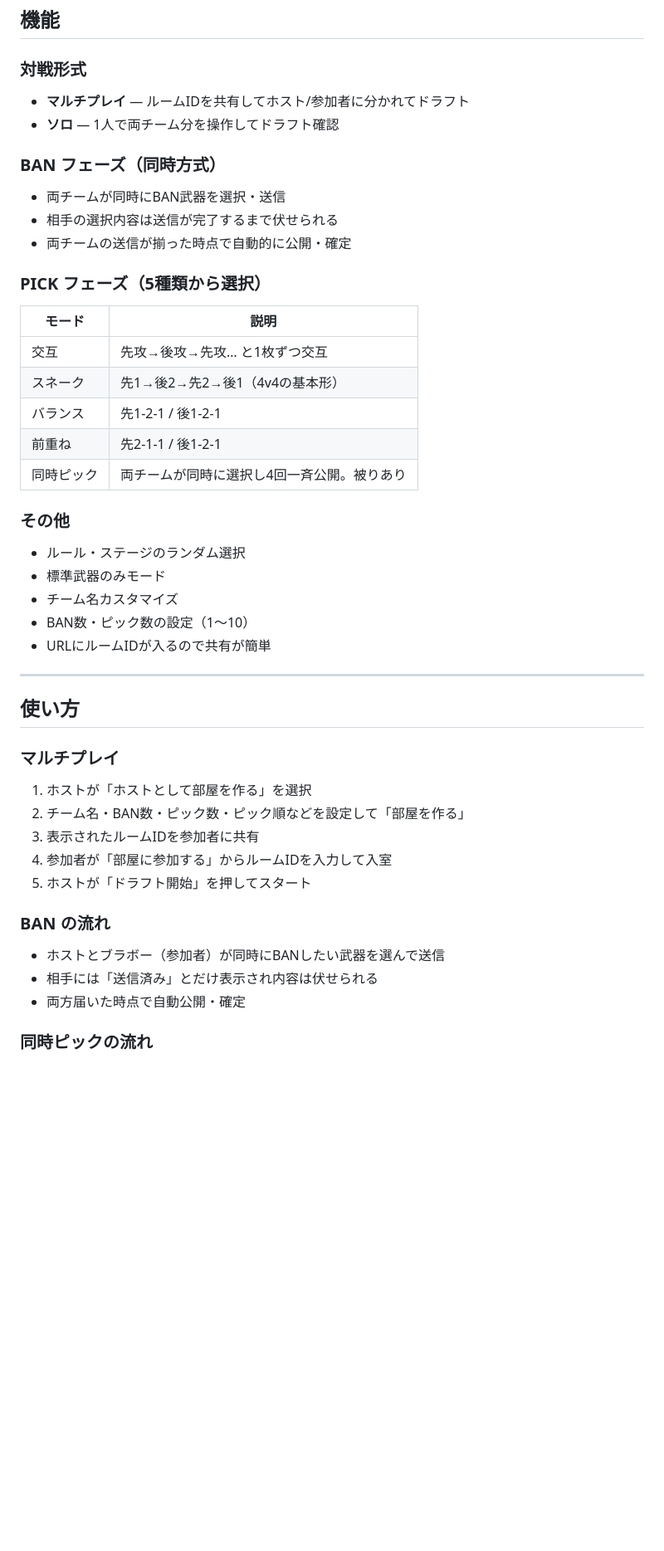
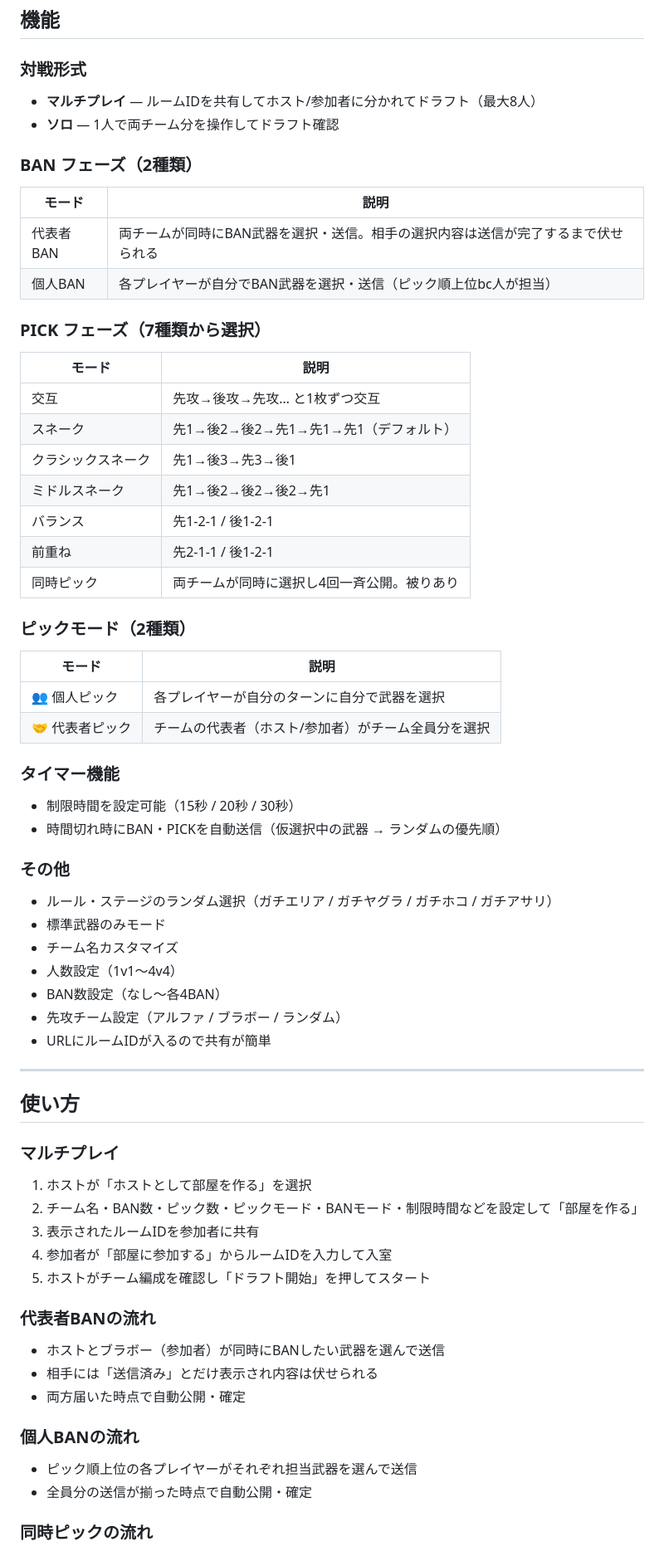
Before and after one commit to shitake-zense/splatoon-draft, a Markdown page: README.md, the part around one of its changes. Shown at 83% size. Drawn GitHub-style; blank space fills up the shorter version.

Commit message:
いい感じになったREADME

```diff
--- a/README.md
+++ b/README.md
@@ -10,29 +10,46 @@
 ## 機能
 
 ### 対戦形式
-- **マルチプレイ** — ルームIDを共有してホスト/参加者に分かれてドラフト
+- **マルチプレイ** — ルームIDを共有してホスト/参加者に分かれてドラフト（最大8人）
 - **ソロ** — 1人で両チーム分を操作してドラフト確認
 
-### BAN フェーズ（同時方式）
-- 両チームが同時にBAN武器を選択・送信
-- 相手の選択内容は送信が完了するまで伏せられる
-- 両チームの送信が揃った時点で自動的に公開・確定
+### BAN フェーズ（2種類）
 
-### PICK フェーズ（5種類から選択）
+| モード | 説明 |
+|---|---|
+| 代表者BAN | 両チームが同時にBAN武器を選択・送信。相手の選択内容は送信が完了するまで伏せられる |
+| 個人BAN | 各プレイヤーが自分でBAN武器を選択・送信（ピック順上位bc人が担当） |
+
+### PICK フェーズ（7種類から選択）
 
 | モード | 説明 |
 |---|---|
 | 交互 | 先攻→後攻→先攻… と1枚ずつ交互 |
-| スネーク | 先1→後2→先2→後1（4v4の基本形） |
+| スネーク | 先1→後2→後2→先1→先1→先1（デフォルト） |
+| クラシックスネーク | 先1→後3→先3→後1 |
+| ミドルスネーク | 先1→後2→後2→後2→先1 |
 | バランス | 先1-2-1 / 後1-2-1 |
 | 前重ね | 先2-1-1 / 後1-2-1 |
 | 同時ピック | 両チームが同時に選択し4回一斉公開。被りあり |
 
+### ピックモード（2種類）
+
+| モード | 説明 |
+|---|---|
+| 👥 個人ピック | 各プレイヤーが自分のターンに自分で武器を選択 |
+| 🤝 代表者ピック | チームの代表者（ホスト/参加者）がチーム全員分を選択 |
+
+### タイマー機能
+- 制限時間を設定可能（15秒 / 20秒 / 30秒）
+- 時間切れ時にBAN・PICKを自動送信（仮選択中の武器 → ランダムの優先順）
+
 ### その他
-- ルール・ステージのランダム選択
+- ルール・ステージのランダム選択（ガチエリア / ガチヤグラ / ガチホコ / ガチアサリ）
 - 標準武器のみモード
 - チーム名カスタマイズ
-- BAN数・ピック数の設定（1〜10）
+- 人数設定（1v1〜4v4）
+- BAN数設定（なし〜各4BAN）
+- 先攻チーム設定（アルファ / ブラボー / ランダム）
 - URLにルームIDが入るので共有が簡単
 
 ---
@@ -41,15 +58,19 @@
 
 ### マルチプレイ
 1. ホストが「ホストとして部屋を作る」を選択
-2. チーム名・BAN数・ピック数・ピック順などを設定して「部屋を作る」
+2. チーム名・BAN数・ピック数・ピックモード・BANモード・制限時間などを設定して「部屋を作る」
 3. 表示されたルームIDを参加者に共有
 4. 参加者が「部屋に参加する」からルームIDを入力して入室
-5. ホストが「ドラフト開始」を押してスタート
+5. ホストがチーム編成を確認し「ドラフト開始」を押してスタート
 
-### BAN の流れ
+### 代表者BANの流れ
 - ホストとブラボー（参加者）が同時にBANしたい武器を選んで送信
 - 相手には「送信済み」とだけ表示され内容は伏せられる
 - 両方届いた時点で自動公開・確定
+
+### 個人BANの流れ
+- ピック順上位の各プレイヤーがそれぞれ担当武器を選んで送信
+- 全員分の送信が揃った時点で自動公開・確定
 
 ### 同時ピックの流れ
 - 各ラウンドで武器を選び「PICKを送信する」をタップ
```
Also changed, not shown: other parts of README.md (+25 -1 lines).
